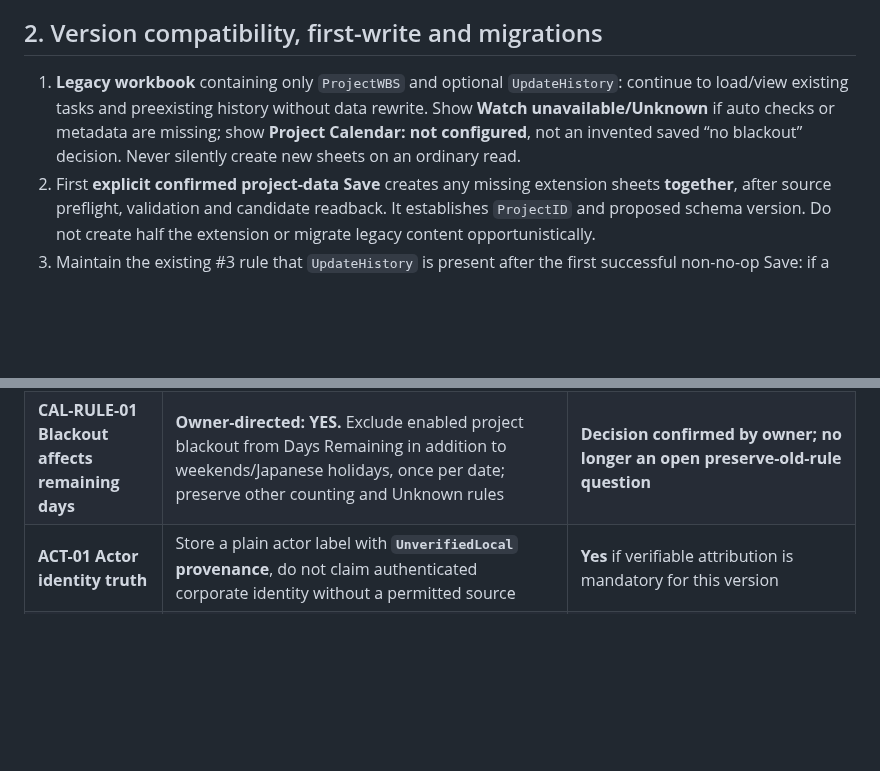
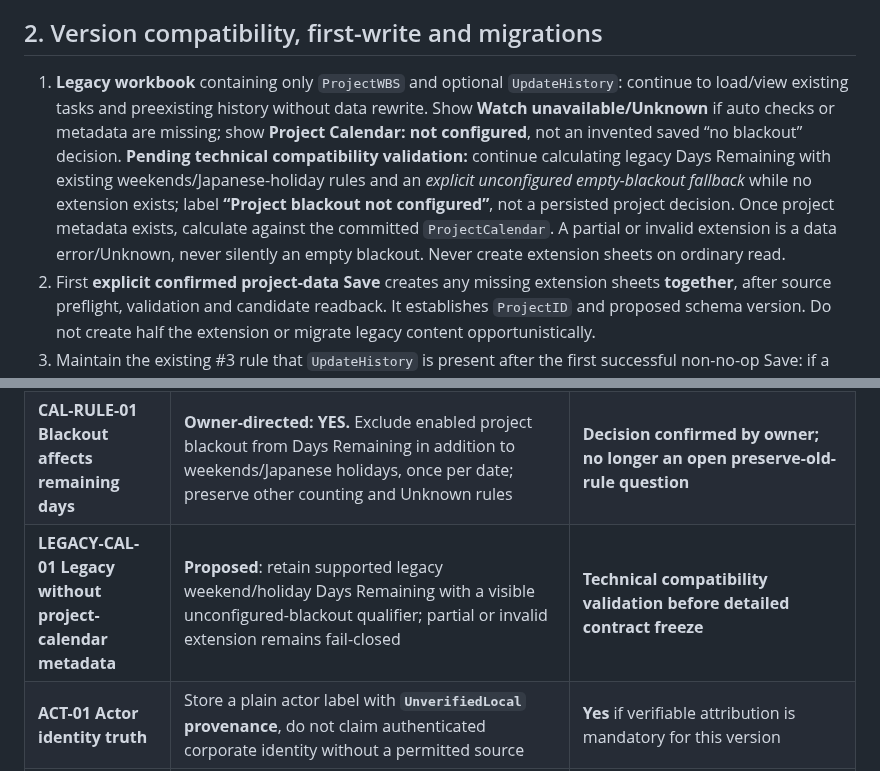
Before and after one commit to Kenny619/spl-wbs, a Markdown page: docs/specifications/EMV_PROJECT_DATA_0_1_PROPOSED.md, 2 parts joined by grey strips. Rendered like a GitHub page; blank space fills up the shorter version.

Commit message:
docs(spec): distinguish unconfigured legacy blackout from malformed extension

```diff
--- a/docs/specifications/EMV_PROJECT_DATA_0_1_PROPOSED.md
+++ b/docs/specifications/EMV_PROJECT_DATA_0_1_PROPOSED.md
@@ -99,7 +99,7 @@ Required keys are case-insensitive exact matches, unique and nonblank; extra com
 
 ## 2. Version compatibility, first-write and migrations
 
-1. **Legacy workbook** containing only `ProjectWBS` and optional `UpdateHistory`: continue to load/view existing tasks and preexisting history without data rewrite. Show **Watch unavailable/Unknown** if auto checks or metadata are missing; show **Project Calendar: not configured**, not an invented saved “no blackout” decision. Never silently create new sheets on an ordinary read.
+1. **Legacy workbook** containing only `ProjectWBS` and optional `UpdateHistory`: continue to load/view existing tasks and preexisting history without data rewrite. Show **Watch unavailable/Unknown** if auto checks or metadata are missing; show **Project Calendar: not configured**, not an invented saved “no blackout” decision. **Pending technical compatibility validation:** continue calculating legacy Days Remaining with existing weekends/Japanese-holiday rules and an *explicit unconfigured empty-blackout fallback* while no extension exists; label **“Project blackout not configured”**, not a persisted project decision. Once project metadata exists, calculate against the committed `ProjectCalendar`. A partial or invalid extension is a data error/Unknown, never silently an empty blackout. Never create extension sheets on ordinary read.
 2. First **explicit confirmed project-data Save** creates any missing extension sheets **together**, after source preflight, validation and candidate readback. It establishes `ProjectID` and proposed schema version. Do not create half the extension or migrate legacy content opportunistically.
 3. Maintain the existing #3 rule that `UpdateHistory` is present after the first successful non-no-op Save: if a project-only Save is the first one, create an **empty header-only** `UpdateHistory` sheet if absent; do not invent a task audit row.
 4. The workbook already having any *recognized* extension sheet but lacking required companions/headers/consistent version is an **incompatible partial extension**: fail closed for writes; allow explicit read-only inspection/diagnostics where safe. No silent repair or deletion. Compatible extra columns/worksheets must be retained.
@@ -149,6 +149,7 @@ Required keys are case-insensitive exact matches, unique and nonblank; extra com
 | **NAME-01 Project-name source** | Shared `ProjectMeta.ProjectName` is authoritative for app header, Calendar and browser HTML document title; old local Report 1.1 name setting requires separate #7 compatibility review | **Owner direction received; technical/report migration still to reconcile** |
 | **CAL-02 Active blackout scope** | **One enabled inclusive range initially**, while table can permit multiple later | **Owner APPROVED initial boundary; multi-range logic excluded from first delivery** |
 | **CAL-RULE-01 Blackout affects remaining days** | **Owner-directed: YES.** Exclude enabled project blackout from Days Remaining in addition to weekends/Japanese holidays, once per date; preserve other counting and Unknown rules | **Decision confirmed by owner; no longer an open preserve-old-rule question** |
+| **LEGACY-CAL-01 Legacy without project-calendar metadata** | **Proposed**: retain supported legacy weekend/holiday Days Remaining with a visible unconfigured-blackout qualifier; partial or invalid extension remains fail-closed | **Technical compatibility validation before detailed contract freeze** |
 | **ACT-01 Actor identity truth** | Store a plain actor label with **`UnverifiedLocal` provenance**, do not claim authenticated corporate identity without a permitted source | **Yes** if verifiable attribution is mandatory for this version |
 | **SYNC-01 Shared edit policy** | Same-file reload consistency, fail-closed external changes, **one editor at a time** unless verified locking/CAS; not live simultaneous editing | **Yes** if true concurrent multiuser writes are required |
 | **SEQ-01 Integrated delivery** | **Owner APPROVED**: shared Calendar including blackout-aware Days Remaining is delivered together with workbook-backed Watch and integrated Meeting Review. Stage timing is a separate planning decision; retain existing beta gate after Stage C without silent changes. | **Dependency grouping approved; exact stage/date and change to beta readiness NOT approved** |
```
